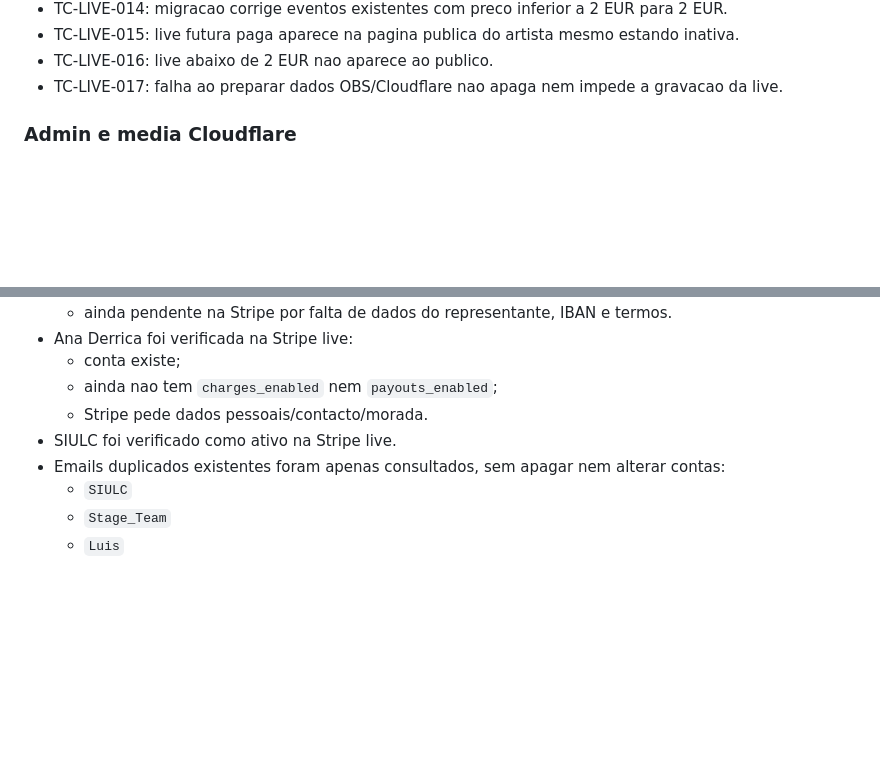
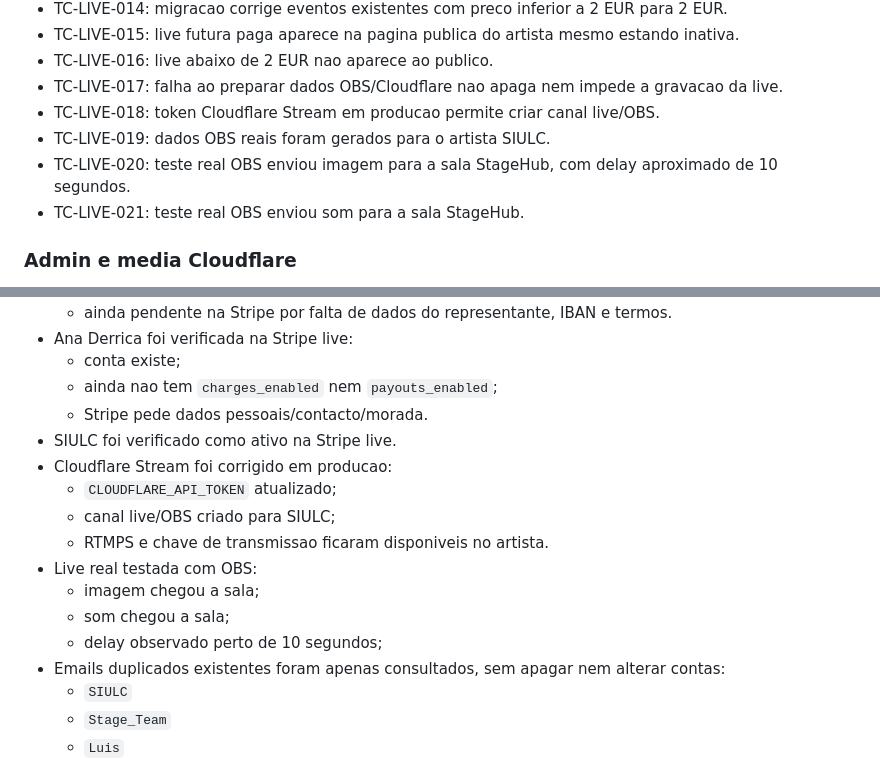
Before and after one commit to lmfcruz61/stagelink, a Markdown page: docs/StageHub-testes-feitos.md, 2 parts joined by grey strips. GitHub-like rendering; blank space fills up the shorter version.

Commit message:
Document successful live OBS test

```diff
--- a/docs/StageHub-testes-feitos.md
+++ b/docs/StageHub-testes-feitos.md
@@ -119,6 +119,10 @@ Este ficheiro resume os testes ja executados por Codex e que justificam os check
 - TC-LIVE-015: live futura paga aparece na pagina publica do artista mesmo estando inativa.
 - TC-LIVE-016: live abaixo de 2 EUR nao aparece ao publico.
 - TC-LIVE-017: falha ao preparar dados OBS/Cloudflare nao apaga nem impede a gravacao da live.
+- TC-LIVE-018: token Cloudflare Stream em producao permite criar canal live/OBS.
+- TC-LIVE-019: dados OBS reais foram gerados para o artista SIULC.
+- TC-LIVE-020: teste real OBS enviou imagem para a sala StageHub, com delay aproximado de 10 segundos.
+- TC-LIVE-021: teste real OBS enviou som para a sala StageHub.
 
 ### Admin e media Cloudflare
 
@@ -139,6 +143,14 @@ Este ficheiro resume os testes ja executados por Codex e que justificam os check
   - ainda nao tem `charges_enabled` nem `payouts_enabled`;
   - Stripe pede dados pessoais/contacto/morada.
 - SIULC foi verificado como ativo na Stripe live.
+- Cloudflare Stream foi corrigido em producao:
+  - `CLOUDFLARE_API_TOKEN` atualizado;
+  - canal live/OBS criado para SIULC;
+  - RTMPS e chave de transmissao ficaram disponiveis no artista.
+- Live real testada com OBS:
+  - imagem chegou a sala;
+  - som chegou a sala;
+  - delay observado perto de 10 segundos;
 - Emails duplicados existentes foram apenas consultados, sem apagar nem alterar contas:
   - `SIULC`
   - `Stage_Team`
```
Also changed, not shown: other parts of docs/StageHub-testes-feitos.md (+1 -1 lines), docs/StageHub-checklist-testes-site.md (+5 -1 lines).
